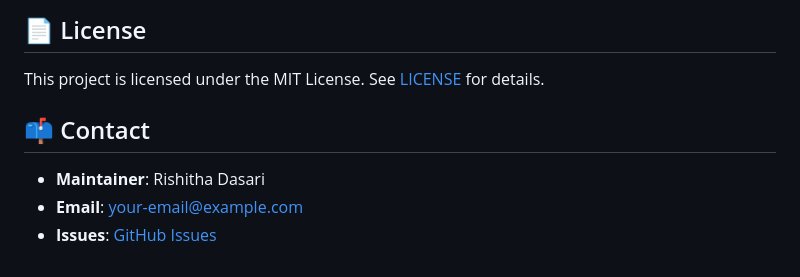
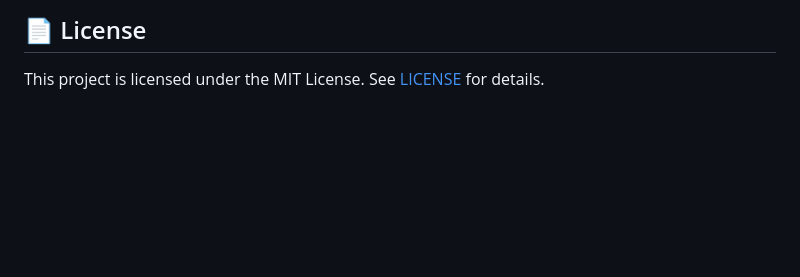
Before and after one commit to rishithadasari2005/OptiVault-Systems, a Markdown page: README.md, the part around the change. GitHub-like rendering; blank space fills up the shorter version.

```diff
--- a/README.md
+++ b/README.md
@@ -122,8 +122,3 @@ See [CONTRIBUTING.md](CONTRIBUTING.md) for details.
 
 ## 📄 License
 This project is licensed under the MIT License. See [LICENSE](LICENSE) for details.
-
-## 📫 Contact
-- **Maintainer**: Rishitha Dasari
-- **Email**: [your-email@example.com](mailto:your-email@example.com)
-- **Issues**: [GitHub Issues](https://github.com/rishithadasari2005/OptiVault-Systems/issues)
```
